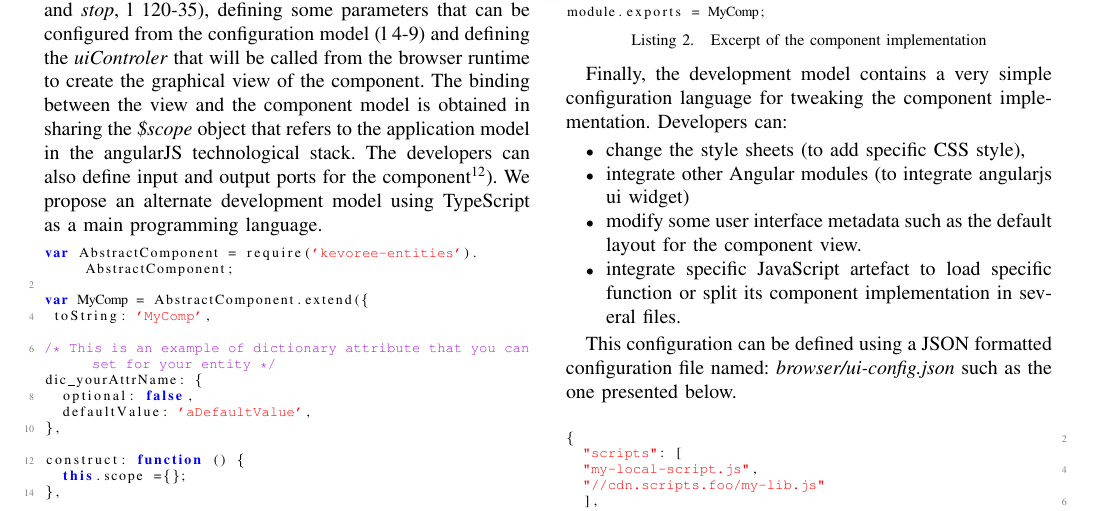
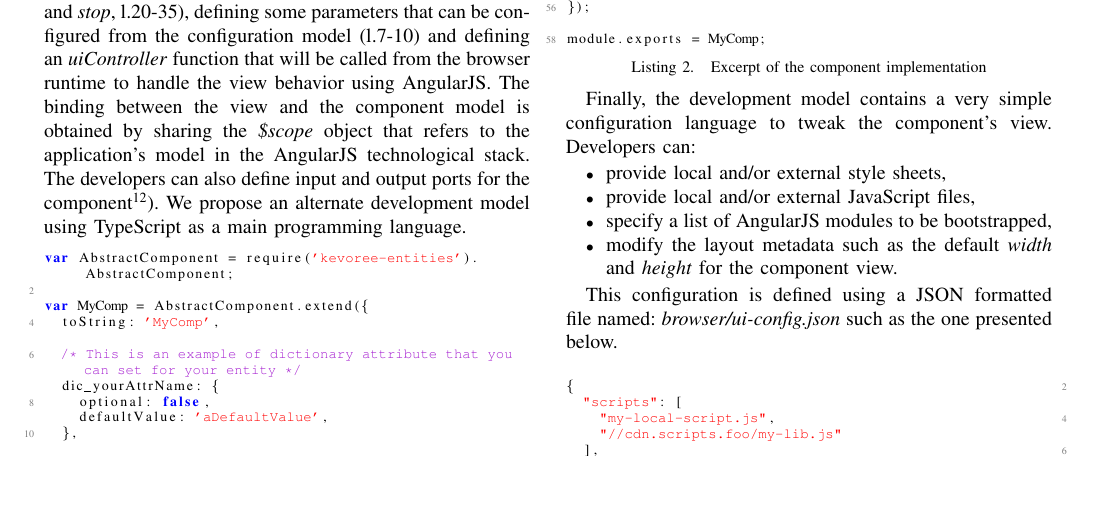
Before and after one commit to barais/CBSEKevoreeJS, a LaTeX paper (bare_conf.tex, which reads kevoreejs.tex): part of page 6 of 10, cut at the place of the change, the shorter picture padded with empty space. Compiled offline with pdfLaTeX.

Commit message:
typos / reformulation

```diff
--- a/kevoreejs.tex
+++ b/kevoreejs.tex
@@ -95,7 +95,7 @@ The view contains the following html code. It can access to component attribute
 \end{lstlisting}
 
 
-The component implementation contains the following JavaScript code in the file \emph{lib/MyComp.js}. Implementing a component consists in defining its life-cycle methods (\emph{start} and \emph{stop}, l 120-35), defining some parameters that can be configured from the configuration model (l 4-9) and defining the \emph{uiControler} that will be called from the browser runtime to create the graphical view of the component. The binding between the view and the component model is obtained in sharing the \emph{\$scope} object  that refers to the application model in the angularJS technological stack. The developers can also define input and output ports for the component\footnote{https://github.com/kevoree/kevoree-js}). We propose an alternate development model using TypeScript as a main programming language.
+The component implementation contains the following JavaScript code in the file \emph{lib/MyComp.js}. Implementing a component consists in defining its life-cycle methods (\emph{start} and \emph{stop}, l.20-35), defining some parameters that can be configured from the configuration model (l.7-10) and defining an \emph{uiController} function that will be called from the browser runtime to handle the view behavior using AngularJS. The binding between the view and the component model is obtained by sharing the \emph{\$scope} object  that refers to the application's model in the AngularJS technological stack. The developers can also define input and output ports for the component\footnote{https://github.com/kevoree/kevoree-js}). We propose an alternate development model using TypeScript as a main programming language.
 
 
 
@@ -160,17 +161,17 @@ module.exports = MyComp;
 \end{lstlisting}
 
 
-Finally, the development model contains a very simple configuration language for tweaking the component implementation. Developers can:
+Finally, the development model contains a very simple configuration language to tweak the component's view. Developers can:
 
 \begin{itemize}
-	\item change the style sheets (to add specific CSS style),
-	\item integrate other Angular modules (to integrate angularjs ui widget)
-	\item modify some user interface metadata such as the default layout for the component view.
-	\item integrate specific JavaScript artefact to load specific function or split its component implementation in several files.
+	\item provide local and/or external style sheets,
+	\item provide local and/or external JavaScript files,
+	\item specify a list of AngularJS modules to be bootstrapped,
+	\item modify the layout metadata such as the default \emph{width} and \emph{height} for the component view.
 \end{itemize}
 
 
-This configuration can be defined using a JSON formatted configuration file named: \emph{browser/ui-config.json} such as the one presented below.
+This configuration is defined using a JSON formatted file named: \emph{browser/ui-config.json} such as the one presented below.
 
 \begin{lstlisting}[language=JavaScript,numbers=right,firstnumber=1,basicstyle=\scriptsize,deletekeywords={port},frame=none,caption={Excerpt of the component configuration}]
 
```
Also changed, not shown: kevoreejs.tex (21 more changed lines). Lines whose indentation alone changed are shown as unchanged.
